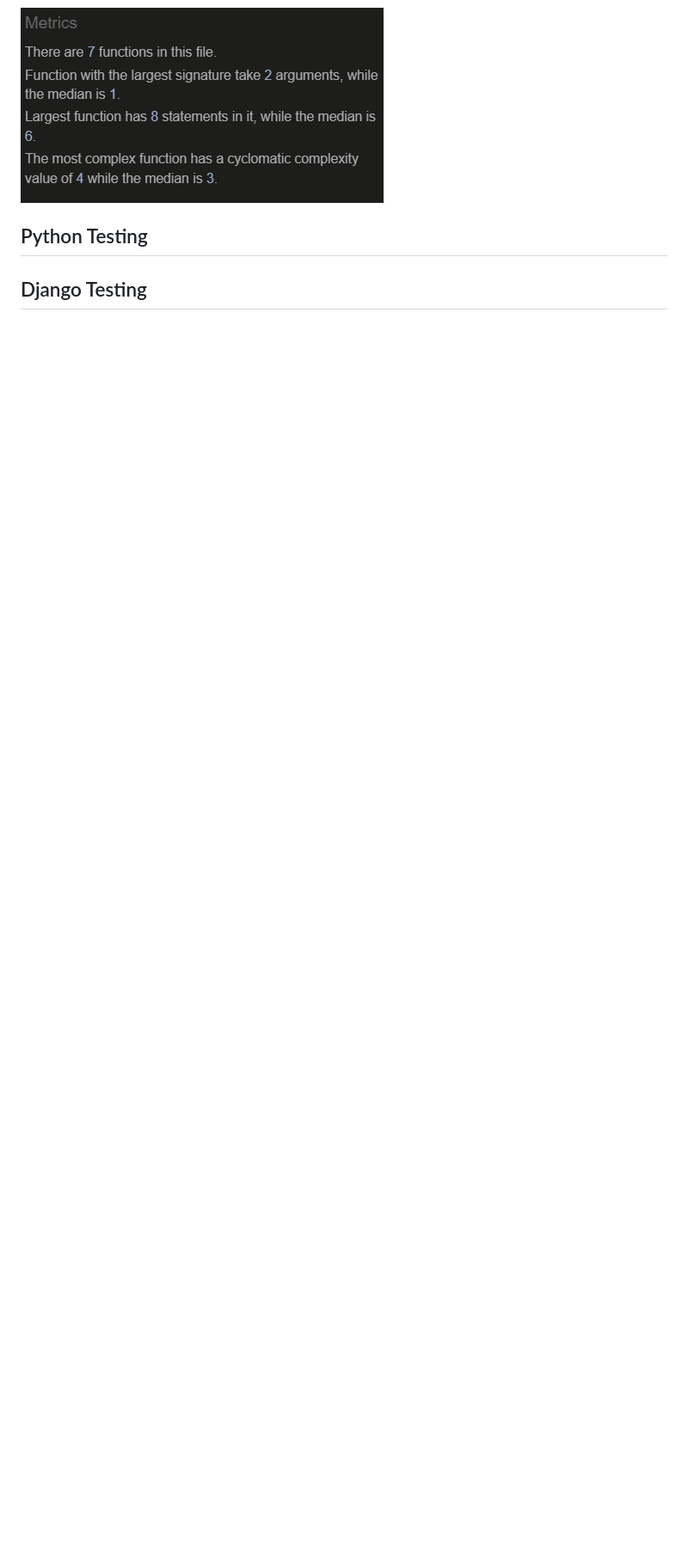
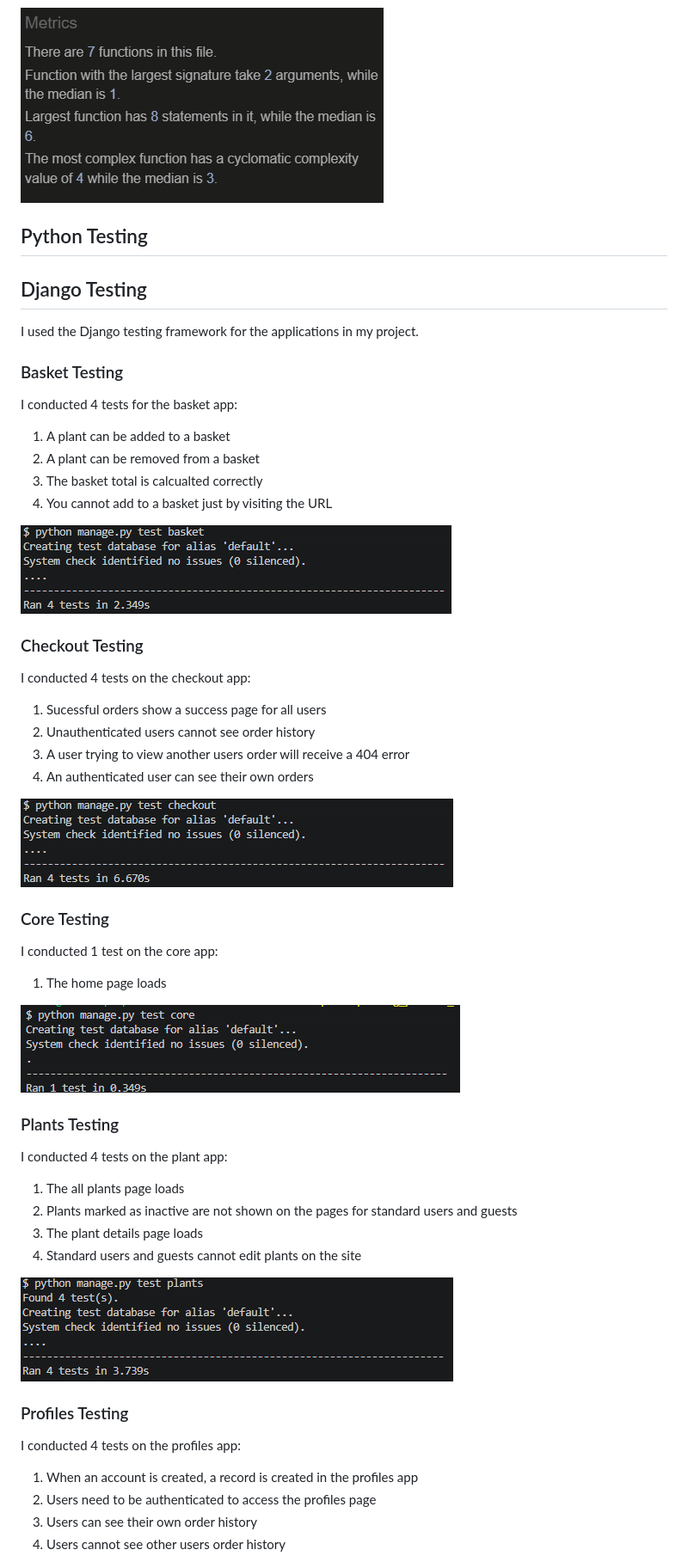
Before and after one commit to mturner1158/potting-parlour, a Markdown page: testing.md, the part around one of its changes. Shown at 86% size. GitHub-like rendering; pictures changed too: media/testing/django/basket.png (added), media/testing/django/checkout.png (added), media/testing/django/home.png (added); blank space fills up the shorter version.

Commit message:
added django testing and updated model error

```diff
--- a/testing.md
+++ b/testing.md
@@ -218,3 +218,50 @@ For quantity_changes.js:
 
 
 ## Django Testing
+I used the Django testing framework for the applications in my project.
+
+### Basket Testing
+I conducted 4 tests for the basket app:
+
+1. A plant can be added to a basket
+2. A plant can be removed from a basket
+3. The basket total is calcualted correctly
+4. You cannot add to a basket just by visiting the URL
+
+<img src="./media/testing/django/basket.png">
+
+### Checkout Testing
+I conducted 4 tests on the checkout app:
+
+1. Sucessful orders show a success page for all users
+2. Unauthenticated users cannot see order history
+3. A user trying to view another users order will receive a 404 error
+4. An authenticated user can see their own orders
+
+<img src="./media/testing/django/checkout.png">
+
+### Core Testing
+I conducted 1 test on the core app:
+
+1. The home page loads
+
+<img src="./media/testing/django/home.png">
+
+### Plants Testing
+I conducted 4 tests on the plant app:
+
+1. The all plants page loads
+2. Plants marked as inactive are not shown on the pages for standard users and guests
+3. The plant details page loads
+4. Standard users and guests cannot edit plants on the site
+
+<img src="./media/testing/django/plants.png">
+
+### Profiles Testing
+I conducted 4 tests on the profiles app:
+
+1. When an account is created, a record is created in the profiles app
+2. Users need to be authenticated to access the profiles page
+3. Users can see their own order history
+4. Users cannot see other users order history
+
```
Also changed, not shown: other parts of testing.md (+14 -2 lines), README.md (+1 -0 lines), media/testing/django/profiles.png (added), media/testing/django/tracker.png (added), 7 other files.
